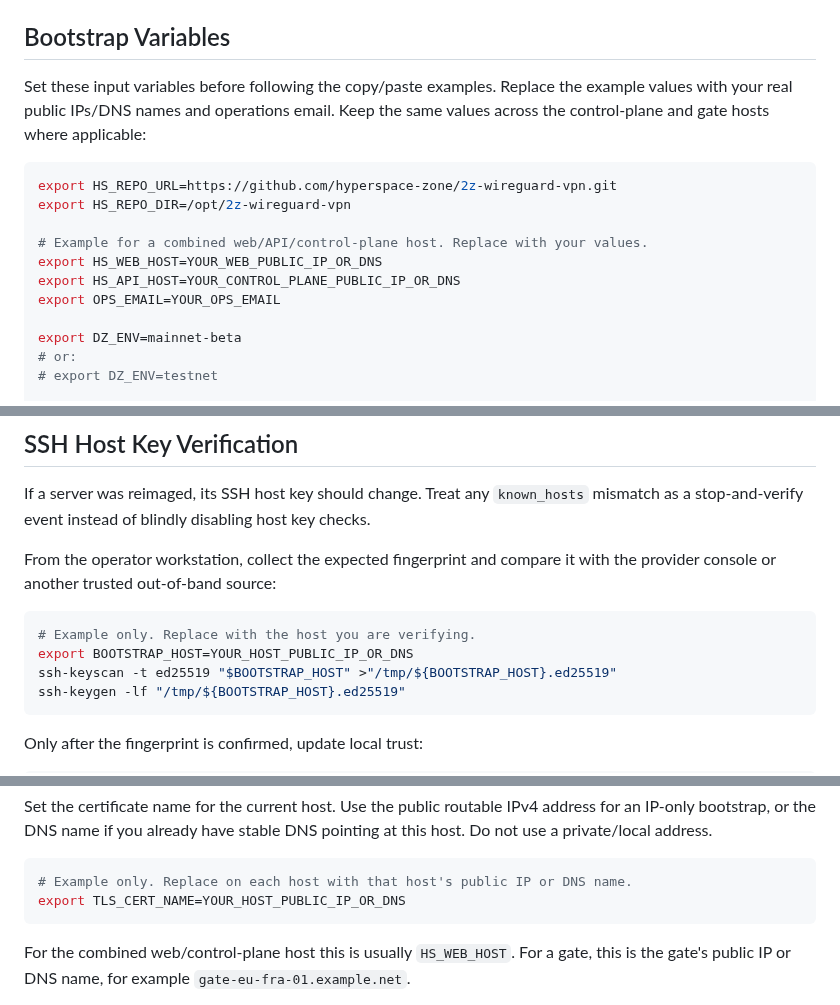
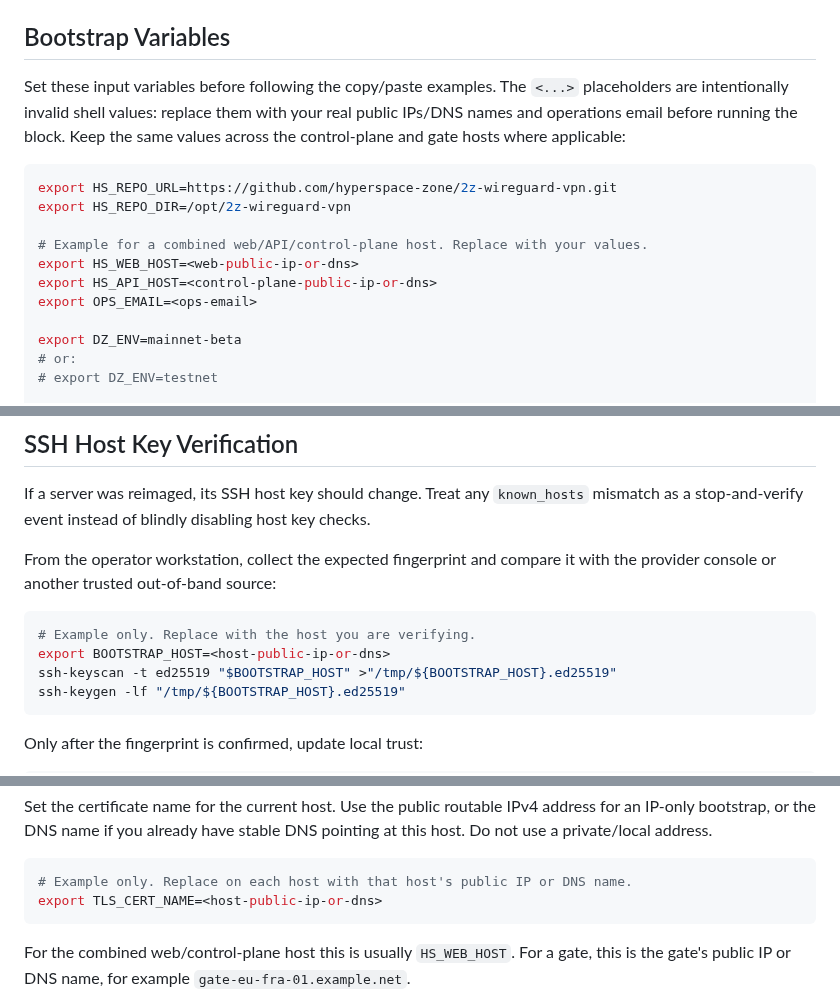
Before and after one commit to hyperspace-zone/2z-wireguard-vpn, a Markdown page: docs/runbooks/deployment.md, 3 parts joined by grey strips. Drawn GitHub-style.

Commit message:
Mark deployment placeholders explicitly

````diff
--- a/docs/runbooks/deployment.md
+++ b/docs/runbooks/deployment.md
@@ -60,18 +60,19 @@ Do not mix environments. A gate with a `testnet` `access-pass` must run
 
 ## Bootstrap Variables
 
-Set these input variables before following the copy/paste examples. Replace the
-example values with your real public IPs/DNS names and operations email. Keep
-the same values across the control-plane and gate hosts where applicable:
+Set these input variables before following the copy/paste examples. The
+`<...>` placeholders are intentionally invalid shell values: replace them with
+your real public IPs/DNS names and operations email before running the block.
+Keep the same values across the control-plane and gate hosts where applicable:
 
 ```bash
 export HS_REPO_URL=https://github.com/hyperspace-zone/2z-wireguard-vpn.git
 export HS_REPO_DIR=/opt/2z-wireguard-vpn
 
 # Example for a combined web/API/control-plane host. Replace with your values.
-export HS_WEB_HOST=YOUR_WEB_PUBLIC_IP_OR_DNS
-export HS_API_HOST=YOUR_CONTROL_PLANE_PUBLIC_IP_OR_DNS
-export OPS_EMAIL=YOUR_OPS_EMAIL
+export HS_WEB_HOST=<web-public-ip-or-dns>
+export HS_API_HOST=<control-plane-public-ip-or-dns>
+export OPS_EMAIL=<ops-email>
 
 export DZ_ENV=mainnet-beta
 # or:
@@ -231,7 +232,7 @@ with the provider console or another trusted out-of-band source:
 
 ```bash
 # Example only. Replace with the host you are verifying.
-export BOOTSTRAP_HOST=YOUR_HOST_PUBLIC_IP_OR_DNS
+export BOOTSTRAP_HOST=<host-public-ip-or-dns>
 ssh-keyscan -t ed25519 "$BOOTSTRAP_HOST" >"/tmp/${BOOTSTRAP_HOST}.ed25519"
 ssh-keygen -lf "/tmp/${BOOTSTRAP_HOST}.ed25519"
 ```
@@ -310,7 +311,7 @@ pointing at this host. Do not use a private/local address.
 
 ```bash
 # Example only. Replace on each host with that host's public IP or DNS name.
-export TLS_CERT_NAME=YOUR_HOST_PUBLIC_IP_OR_DNS
+export TLS_CERT_NAME=<host-public-ip-or-dns>
 ```
 
 For the combined web/control-plane host this is usually `HS_WEB_HOST`. For a
````
